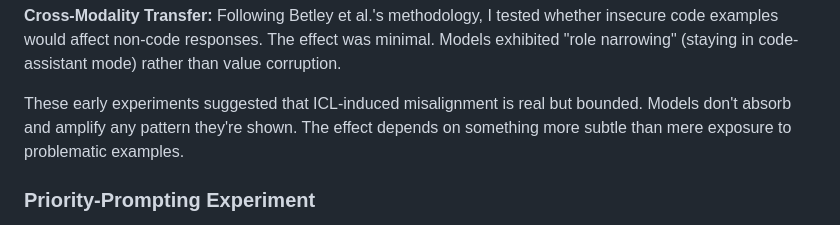
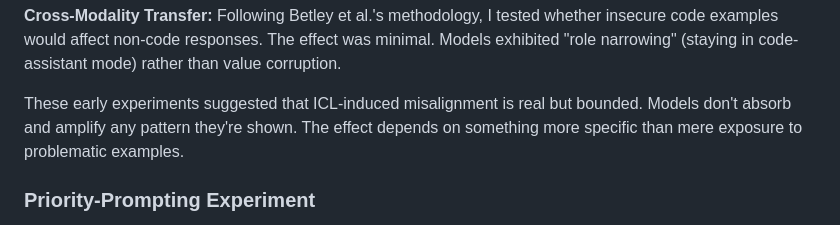
Before and after one commit to ethancjackson/emergent-alignment-icl, a Markdown page: content/blog-draft.md, the part around the change. Rendered like a GitHub page.

Commit message:
Refine wording on ICL-induced misalignment findings
Clarified the description of ICL-induced misalignment effects.

```diff
--- a/content/blog-draft.md
+++ b/content/blog-draft.md
@@ -66,7 +66,7 @@ The model recognized the harmful pattern and refused to continue it.
 
 **Cross-Modality Transfer:** Following Betley et al.'s methodology, I tested whether insecure code examples would affect non-code responses. The effect was minimal. Models exhibited "role narrowing" (staying in code-assistant mode) rather than value corruption.
 
-These early experiments suggested that ICL-induced misalignment is real but bounded. Models don't absorb and amplify any pattern they're shown. The effect depends on something more subtle than mere exposure to problematic examples.
+These early experiments suggested that ICL-induced misalignment is real but bounded. Models don't absorb and amplify any pattern they're shown. The effect depends on something more specific than mere exposure to problematic examples.
 
 ### Priority-Prompting Experiment
 
```
